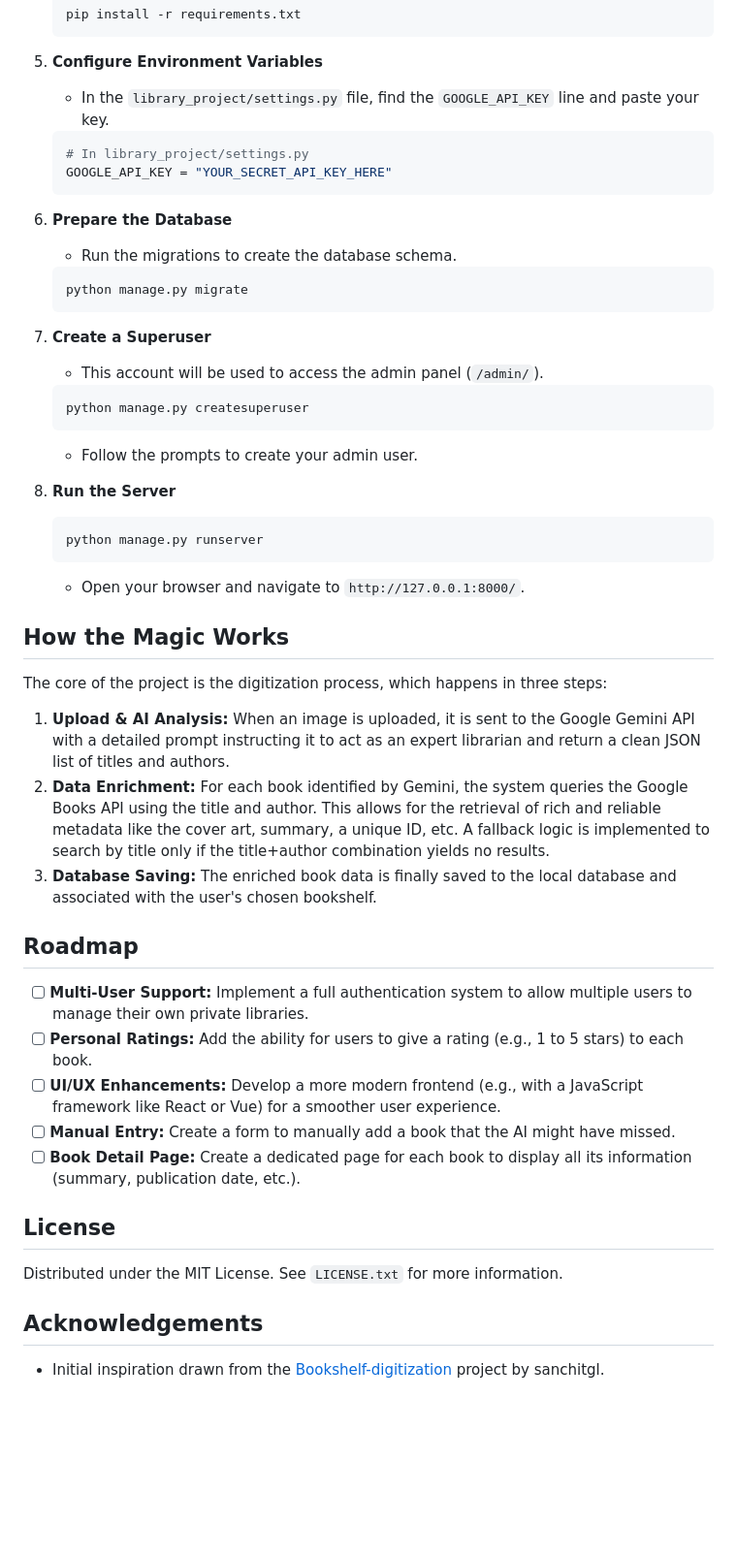
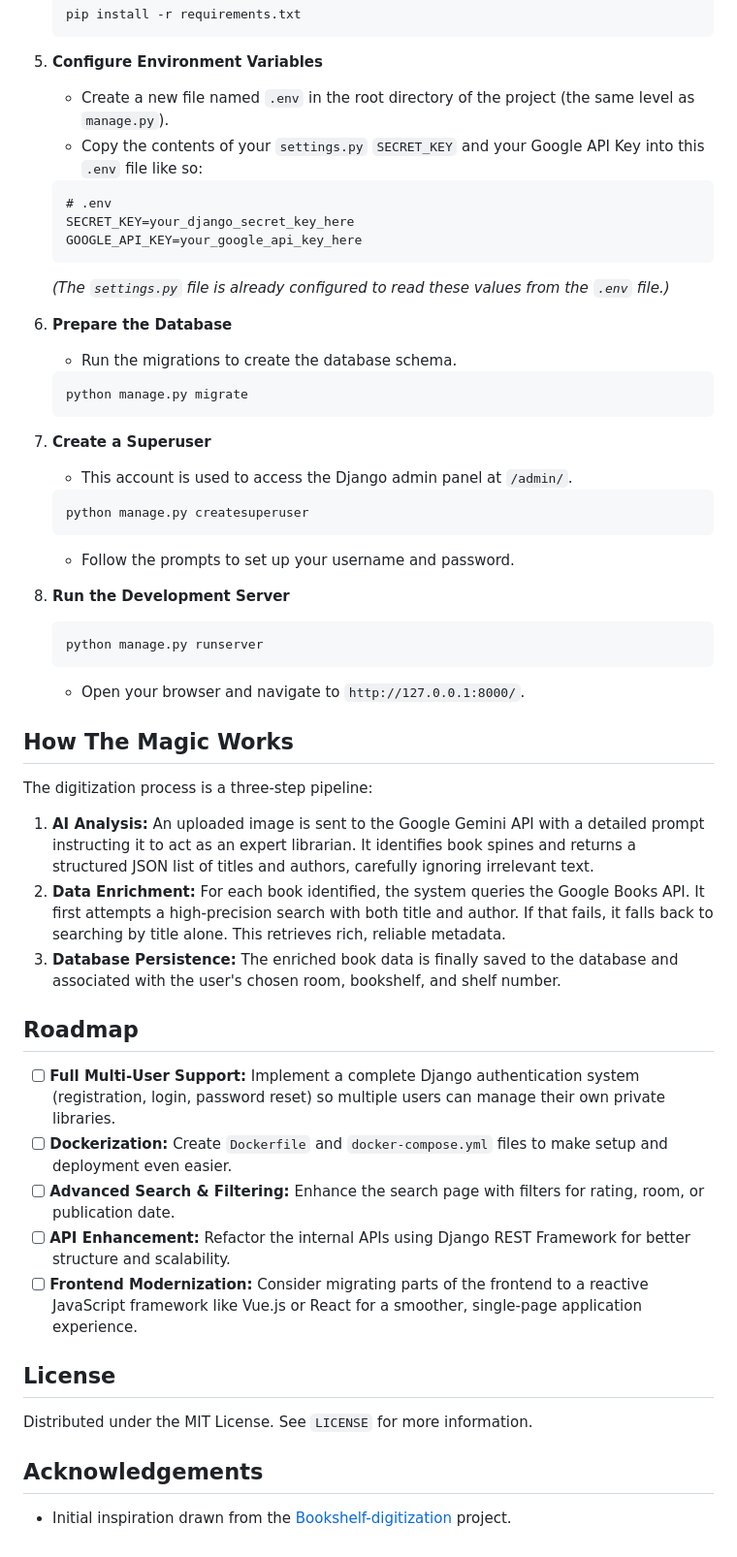
Before and after one commit to AmePasse/virtual-library, a Markdown page: README.md, the part around the change printed below. Shown: that part at 97% size. GitHub-like rendering; blank space fills up the shorter version.

````diff
--- a/README.md
+++ b/README.md
@@ -64,11 +70,14 @@ Ensure you have Python 3.8+ and pip installed on your system.
     ```
 
 5.  **Configure Environment Variables**
-    -   In the `library_project/settings.py` file, find the `GOOGLE_API_KEY` line and paste your key.
-    ```python
-    # In library_project/settings.py
-    GOOGLE_API_KEY = "YOUR_SECRET_API_KEY_HERE"
+    -   Create a new file named `.env` in the root directory of the project (the same level as `manage.py`).
+    -   Copy the contents of your `settings.py` `SECRET_KEY` and your Google API Key into this `.env` file like so:
     ```
+    # .env
+    SECRET_KEY=your_django_secret_key_here
+    GOOGLE_API_KEY=your_google_api_key_here
+    ```
+    *(The `settings.py` file is already configured to read these values from the `.env` file.)*
 
 6.  **Prepare the Database**
     -   Run the migrations to create the database schema.
@@ -77,38 +86,38 @@ Ensure you have Python 3.8+ and pip installed on your system.
     ```
 
 7.  **Create a Superuser**
-    -   This account will be used to access the admin panel (`/admin/`).
+    -   This account is used to access the Django admin panel at `/admin/`.
     ```sh
     python manage.py createsuperuser
     ```
-    -   Follow the prompts to create your admin user.
+    -   Follow the prompts to set up your username and password.
 
-8.  **Run the Server**
+8.  **Run the Development Server**
     ```sh
     python manage.py runserver
     ```
     -   Open your browser and navigate to `http://127.0.0.1:8000/`.
 
-## How the Magic Works
+## How The Magic Works
 
-The core of the project is the digitization process, which happens in three steps:
+The digitization process is a three-step pipeline:
 
-1.  **Upload & AI Analysis:** When an image is uploaded, it is sent to the Google Gemini API with a detailed prompt instructing it to act as an expert librarian and return a clean JSON list of titles and authors.
-2.  **Data Enrichment:** For each book identified by Gemini, the system queries the Google Books API using the title and author. This allows for the retrieval of rich and reliable metadata like the cover art, summary, a unique ID, etc. A fallback logic is implemented to search by title only if the title+author combination yields no results.
-3.  **Database Saving:** The enriched book data is finally saved to the local database and associated with the user's chosen bookshelf.
+1.  **AI Analysis:** An uploaded image is sent to the Google Gemini API with a detailed prompt instructing it to act as an expert librarian. It identifies book spines and returns a structured JSON list of titles and authors, carefully ignoring irrelevant text.
+2.  **Data Enrichment:** For each book identified, the system queries the Google Books API. It first attempts a high-precision search with both title and author. If that fails, it falls back to searching by title alone. This retrieves rich, reliable metadata.
+3.  **Database Persistence:** The enriched book data is finally saved to the database and associated with the user's chosen room, bookshelf, and shelf number.
 
 ## Roadmap
 
--   [ ] **Multi-User Support:** Implement a full authentication system to allow multiple users to manage their own private libraries.
--   [ ] **Personal Ratings:** Add the ability for users to give a rating (e.g., 1 to 5 stars) to each book.
--   [ ] **UI/UX Enhancements:** Develop a more modern frontend (e.g., with a JavaScript framework like React or Vue) for a smoother user experience.
--   [ ] **Manual Entry:** Create a form to manually add a book that the AI might have missed.
--   [ ] **Book Detail Page:** Create a dedicated page for each book to display all its information (summary, publication date, etc.).
+-   [ ] **Full Multi-User Support:** Implement a complete Django authentication system (registration, login, password reset) so multiple users can manage their own private libraries.
+-   [ ] **Dockerization:** Create `Dockerfile` and `docker-compose.yml` files to make setup and deployment even easier.
+-   [ ] **Advanced Search & Filtering:** Enhance the search page with filters for rating, room, or publication date.
+-   [ ] **API Enhancement:** Refactor the internal APIs using Django REST Framework for better structure and scalability.
+-   [ ] **Frontend Modernization:** Consider migrating parts of the frontend to a reactive JavaScript framework like Vue.js or React for a smoother, single-page application experience.
 
 ## License
 
-Distributed under the MIT License. See `LICENSE.txt` for more information.
+Distributed under the MIT License. See `LICENSE` for more information.
 
 ## Acknowledgements
 
--   Initial inspiration drawn from the [Bookshelf-digitization](https://github.com/sanchitgl/Bookshelf-digitization) project by sanchitgl.
+-   Initial inspiration drawn from the [Bookshelf-digitization](https://github.com/sanchitgl/Bookshelf-digitization) project.
````
Also changed, not shown: other parts of README.md (+29 -23 lines).
